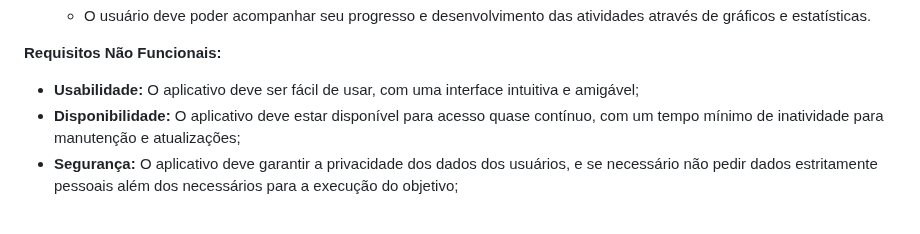
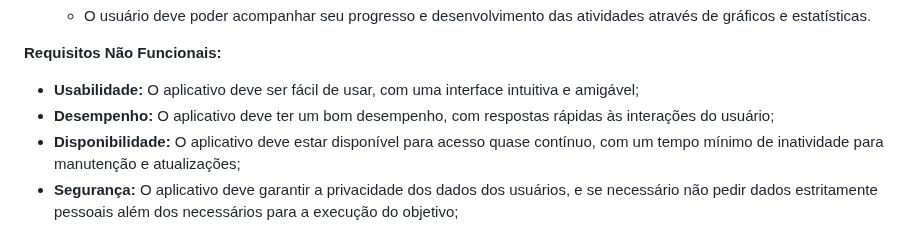
Before and after one commit to Engenharia-de-Software2024-1/dietaesaudeES, a Markdown page: README.md, the part around the change. Drawn GitHub-style.

```diff
--- a/README.md
+++ b/README.md
@@ -62,5 +62,6 @@ A tela inicial deve exibir 5 opções de atividades sugeridas para o usuário es
 **Requisitos Não Funcionais:**
 
 * **Usabilidade:** O aplicativo deve ser fácil de usar, com uma interface intuitiva e amigável;
+* **Desempenho:** O aplicativo deve ter um bom desempenho, com respostas rápidas às interações do usuário;
 * **Disponibilidade:** O aplicativo deve estar disponível para acesso quase contínuo, com um tempo mínimo de inatividade para manutenção e atualizações;
 * **Segurança:** O aplicativo deve garantir a privacidade dos dados dos usuários, e se necessário não pedir dados estritamente pessoais além dos necessários para a execução do objetivo;
```
